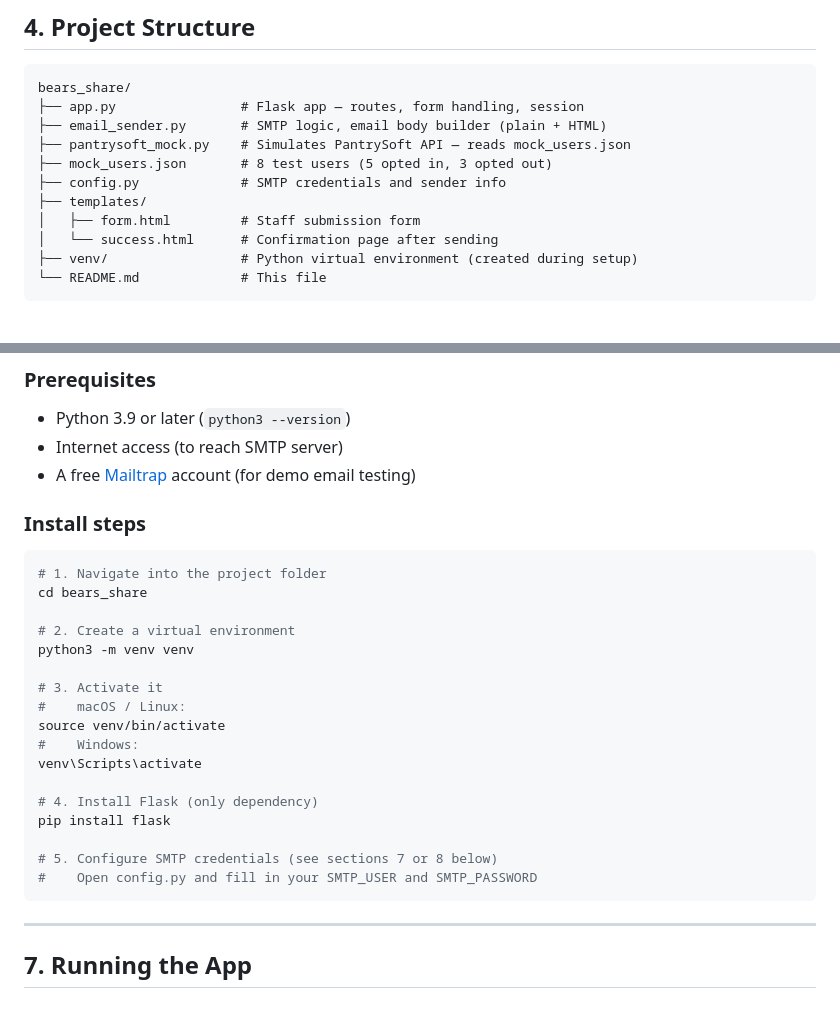
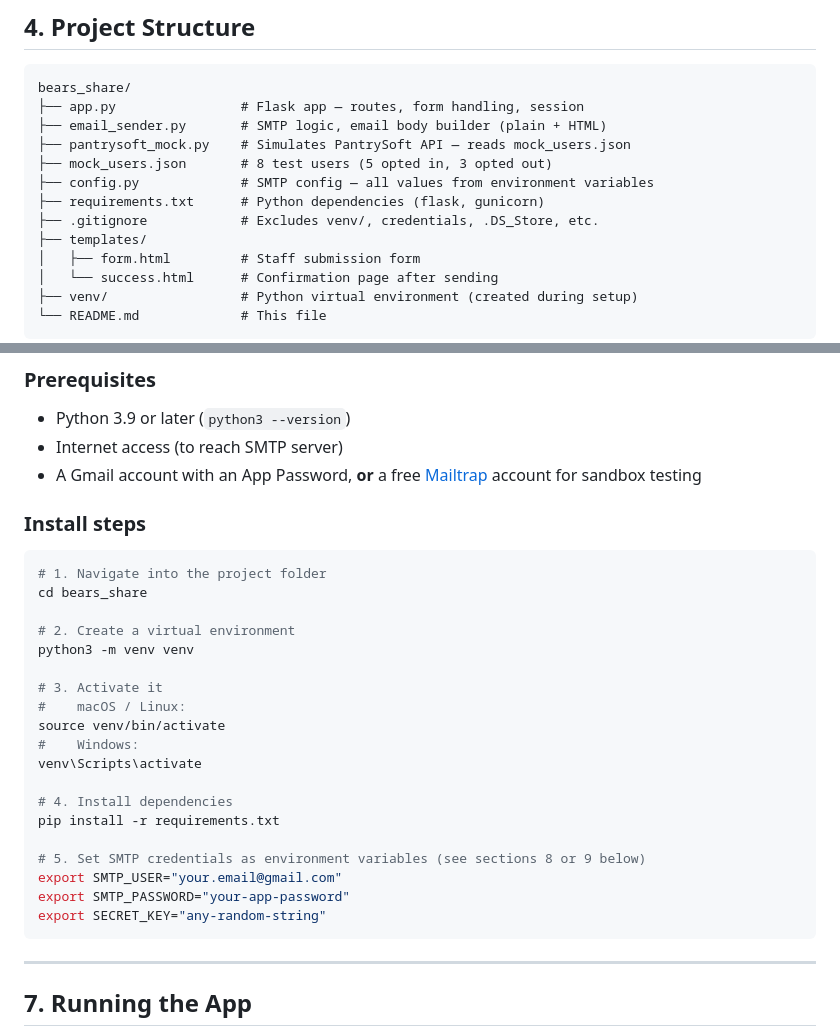
Before and after one commit to Kiren-67m/BearsShare, a Markdown page: README.md, 2 parts joined by grey strips. Rendered like a GitHub page; blank space fills up the shorter version.

````diff
--- a/README.md
+++ b/README.md
@@ -106,7 +110,9 @@ bears_share/
 ├── email_sender.py       # SMTP logic, email body builder (plain + HTML)
 ├── pantrysoft_mock.py    # Simulates PantrySoft API — reads mock_users.json
 ├── mock_users.json       # 8 test users (5 opted in, 3 opted out)
-├── config.py             # SMTP credentials and sender info
+├── config.py             # SMTP config — all values from environment variables
+├── requirements.txt      # Python dependencies (flask, gunicorn)
+├── .gitignore            # Excludes venv/, credentials, .DS_Store, etc.
 ├── templates/
 │   ├── form.html         # Staff submission form
 │   └── success.html      # Confirmation page after sending
@@ -260,7 +270,7 @@ Shown after successful form submission. Displays:
 
 - Python 3.9 or later (`python3 --version`)
 - Internet access (to reach SMTP server)
-- A free [Mailtrap](https://mailtrap.io) account (for demo email testing)
+- A Gmail account with an App Password, **or** a free [Mailtrap](https://mailtrap.io) account for sandbox testing
 
 ### Install steps
 
@@ -277,11 +287,13 @@ source venv/bin/activate
 #    Windows:
 venv\Scripts\activate
 
-# 4. Install Flask (only dependency)
-pip install flask
+# 4. Install dependencies
+pip install -r requirements.txt
 
-# 5. Configure SMTP credentials (see sections 7 or 8 below)
-#    Open config.py and fill in your SMTP_USER and SMTP_PASSWORD
+# 5. Set SMTP credentials as environment variables (see sections 8 or 9 below)
+export SMTP_USER="your.email@gmail.com"
+export SMTP_PASSWORD="your-app-password"
+export SECRET_KEY="any-random-string"
 ```
 
 ---
````
Also changed, not shown: other parts of README.md (+56 -45 lines).
